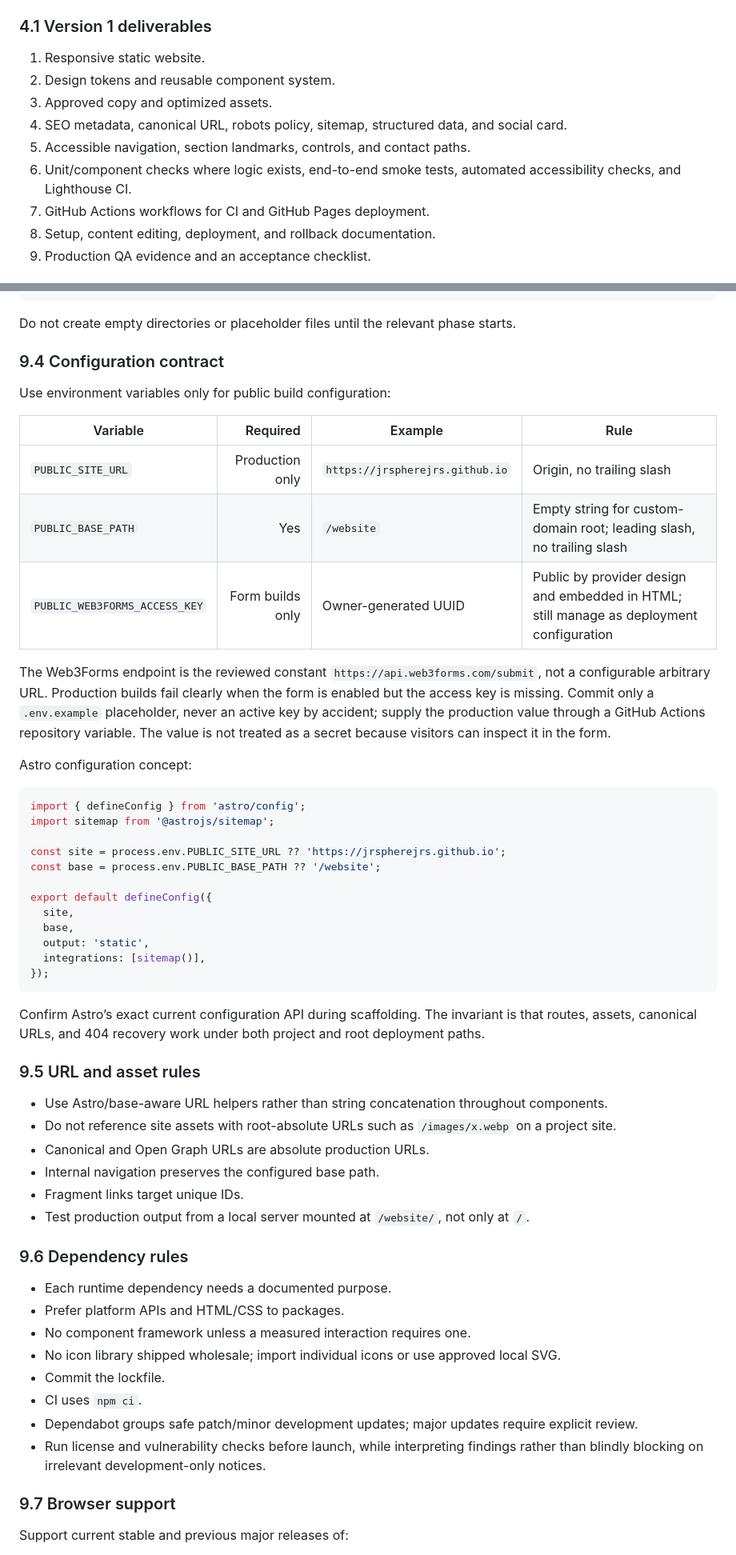
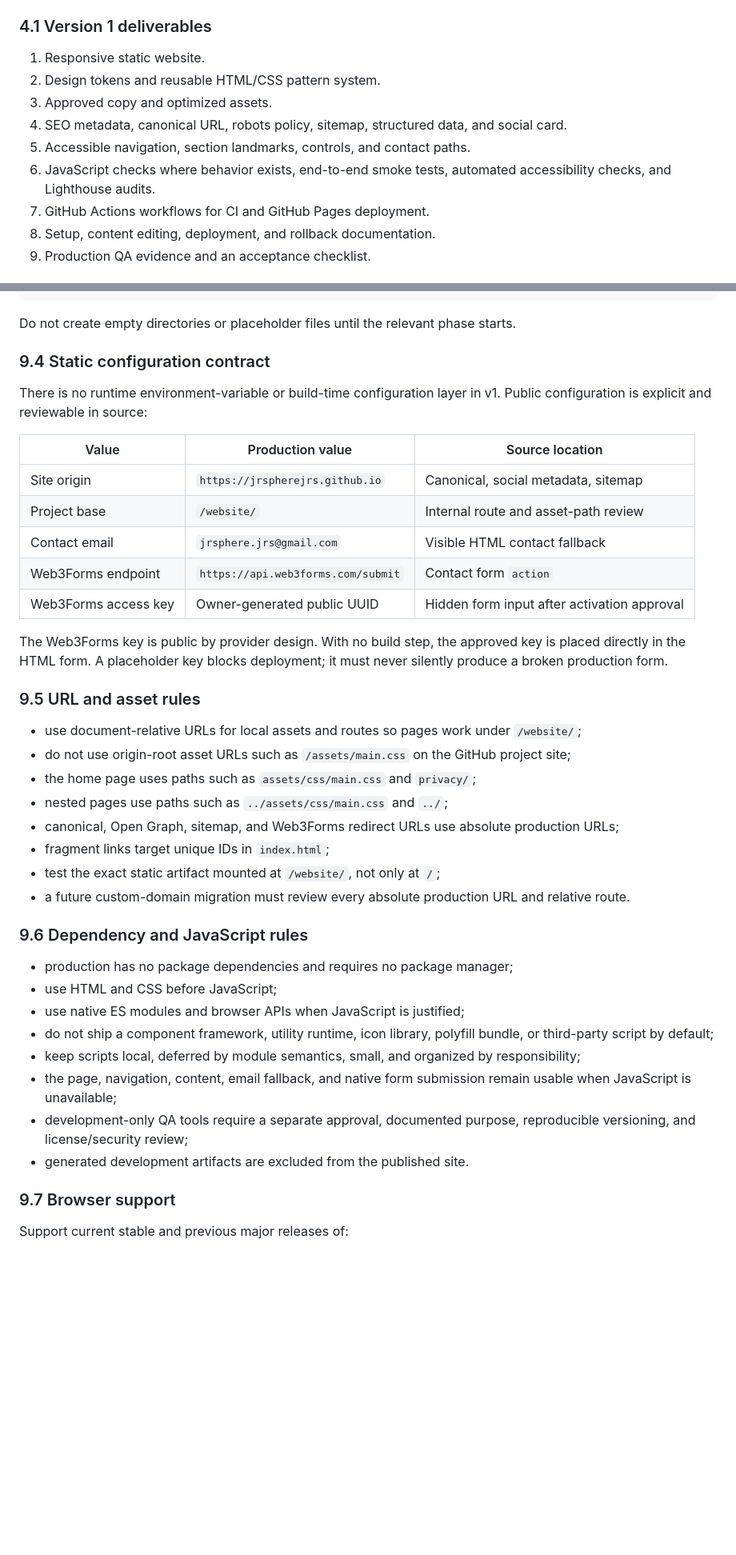
Before and after one commit to jrspherejrs/website, a Markdown page: JRSphere-Developer-Specification.md, 2 parts joined by grey strips. Shown at 80% size. Rendered like a GitHub page; blank space fills up the shorter version.

Commit message:
docs: align architecture with vanilla web stack
Co-authored-by: arena-agent <297053741+arena-agent@users.noreply.github.com>

````diff
--- a/JRSphere-Developer-Specification.md
+++ b/JRSphere-Developer-Specification.md
@@ -139,11 +139,11 @@ flowchart LR
 ### 4.1 Version 1 deliverables
 
 1. Responsive static website.
-2. Design tokens and reusable component system.
+2. Design tokens and reusable HTML/CSS pattern system.
 3. Approved copy and optimized assets.
 4. SEO metadata, canonical URL, robots policy, sitemap, structured data, and social card.
 5. Accessible navigation, section landmarks, controls, and contact paths.
-6. Unit/component checks where logic exists, end-to-end smoke tests, automated accessibility checks, and Lighthouse CI.
+6. JavaScript checks where behavior exists, end-to-end smoke tests, automated accessibility checks, and Lighthouse audits.
 7. GitHub Actions workflows for CI and GitHub Pages deployment.
 8. Setup, content editing, deployment, and rollback documentation.
 9. Production QA evidence and an acceptance checklist.
@@ -784,56 +737,41 @@ There is no JRSphere-hosted production Node server, API, secret, or database. Th
 
 Do not create empty directories or placeholder files until the relevant phase starts.
 
-### 9.4 Configuration contract
-
-Use environment variables only for public build configuration:
-
-| Variable | Required | Example | Rule |
-|---|---:|---|---|
-| `PUBLIC_SITE_URL` | Production only | `https://jrspherejrs.github.io` | Origin, no trailing slash |
-| `PUBLIC_BASE_PATH` | Yes | `/website` | Empty string for custom-domain root; leading slash, no trailing slash |
-| `PUBLIC_WEB3FORMS_ACCESS_KEY` | Form builds only | Owner-generated UUID | Public by provider design and embedded in HTML; still manage as deployment configuration |
-
-The Web3Forms endpoint is the reviewed constant `https://api.web3forms.com/submit`, not a configurable arbitrary URL. Production builds fail clearly when the form is enabled but the access key is missing. Commit only a `.env.example` placeholder, never an active key by accident; supply the production value through a GitHub Actions repository variable. The value is not treated as a secret because visitors can inspect it in the form.
-
-Astro configuration concept:
-
-```js
-import { defineConfig } from 'astro/config';
-import sitemap from '@astrojs/sitemap';
-
-const site = process.env.PUBLIC_SITE_URL ?? 'https://jrspherejrs.github.io';
-const base = process.env.PUBLIC_BASE_PATH ?? '/website';
-
-export default defineConfig({
-  site,
-  base,
-  output: 'static',
-  integrations: [sitemap()],
-});
-```
-
-Confirm Astro’s exact current configuration API during scaffolding. The invariant is that routes, assets, canonical URLs, and 404 recovery work under both project and root deployment paths.
+### 9.4 Static configuration contract
+
+There is no runtime environment-variable or build-time configuration layer in v1. Public configuration is explicit and reviewable in source:
+
+| Value | Production value | Source location |
+|---|---|---|
+| Site origin | `https://jrspherejrs.github.io` | Canonical, social metadata, sitemap |
+| Project base | `/website/` | Internal route and asset-path review |
+| Contact email | `jrsphere.jrs@gmail.com` | Visible HTML contact fallback |
+| Web3Forms endpoint | `https://api.web3forms.com/submit` | Contact form `action` |
+| Web3Forms access key | Owner-generated public UUID | Hidden form input after activation approval |
+
+The Web3Forms key is public by provider design. With no build step, the approved key is placed directly in the HTML form. A placeholder key blocks deployment; it must never silently produce a broken production form.
 
 ### 9.5 URL and asset rules
 
-- Use Astro/base-aware URL helpers rather than string concatenation throughout components.
-- Do not reference site assets with root-absolute URLs such as `/images/x.webp` on a project site.
-- Canonical and Open Graph URLs are absolute production URLs.
-- Internal navigation preserves the configured base path.
-- Fragment links target unique IDs.
-- Test production output from a local server mounted at `/website/`, not only at `/`.
-
-### 9.6 Dependency rules
-
-- Each runtime dependency needs a documented purpose.
-- Prefer platform APIs and HTML/CSS to packages.
-- No component framework unless a measured interaction requires one.
-- No icon library shipped wholesale; import individual icons or use approved local SVG.
-- Commit the lockfile.
-- CI uses `npm ci`.
-- Dependabot groups safe patch/minor development updates; major updates require explicit review.
-- Run license and vulnerability checks before launch, while interpreting findings rather than blindly blocking on irrelevant development-only notices.
+- use document-relative URLs for local assets and routes so pages work under `/website/`;
+- do not use origin-root asset URLs such as `/assets/main.css` on the GitHub project site;
+- the home page uses paths such as `assets/css/main.css` and `privacy/`;
+- nested pages use paths such as `../assets/css/main.css` and `../`;
+- canonical, Open Graph, sitemap, and Web3Forms redirect URLs use absolute production URLs;
+- fragment links target unique IDs in `index.html`;
+- test the exact static artifact mounted at `/website/`, not only at `/`;
+- a future custom-domain migration must review every absolute production URL and relative route.
+
+### 9.6 Dependency and JavaScript rules
+
+- production has no package dependencies and requires no package manager;
+- use HTML and CSS before JavaScript;
+- use native ES modules and browser APIs when JavaScript is justified;
+- do not ship a component framework, utility runtime, icon library, polyfill bundle, or third-party script by default;
+- keep scripts local, deferred by module semantics, small, and organized by responsibility;
+- the page, navigation, content, email fallback, and native form submission remain usable when JavaScript is unavailable;
+- development-only QA tools require a separate approval, documented purpose, reproducible versioning, and license/security review;
+- generated development artifacts are excluded from the published site.
 
 ### 9.7 Browser support
 
````
Also changed, not shown: other parts of JRSphere-Developer-Specification.md (+226 -282 lines).
